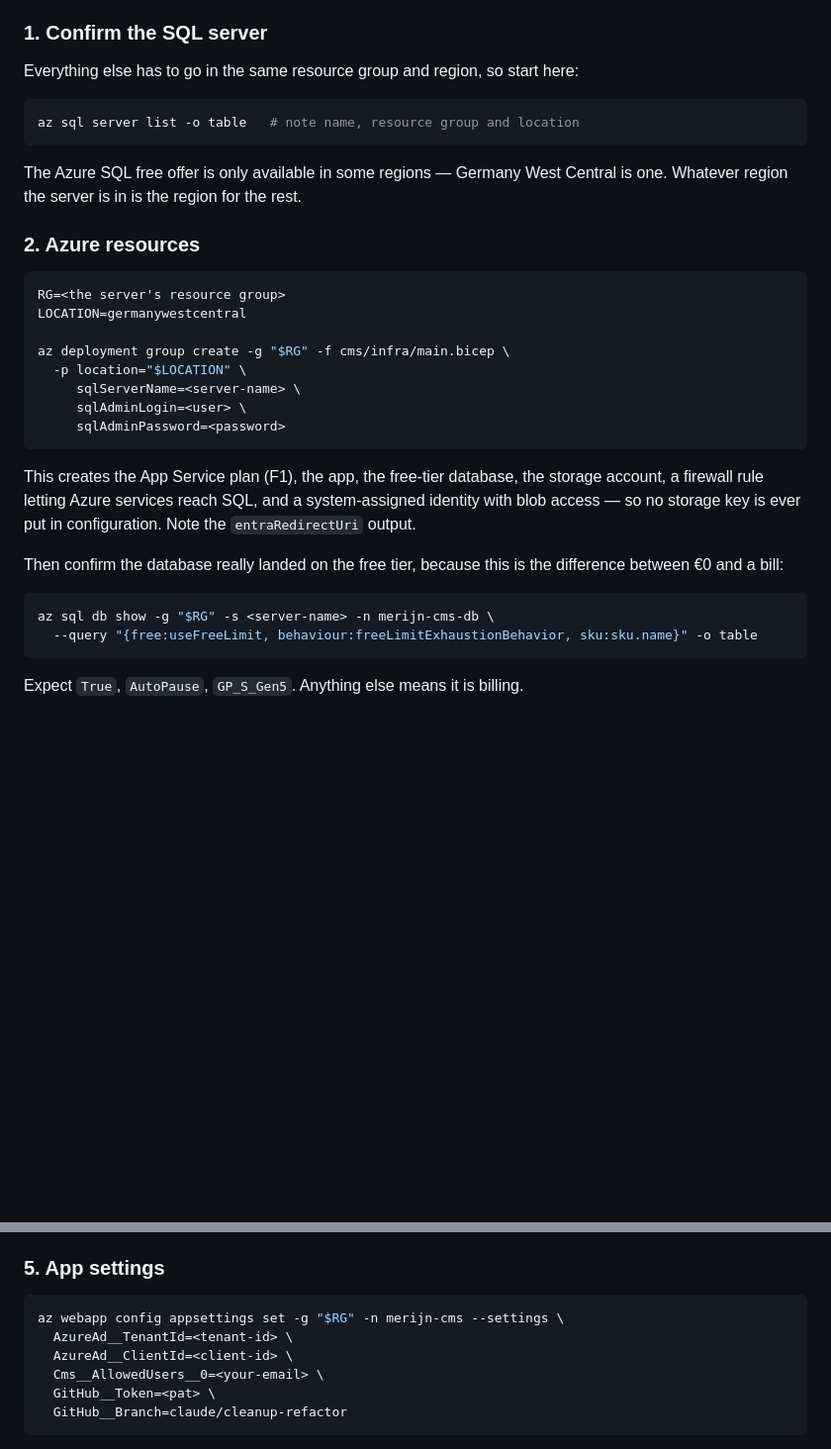
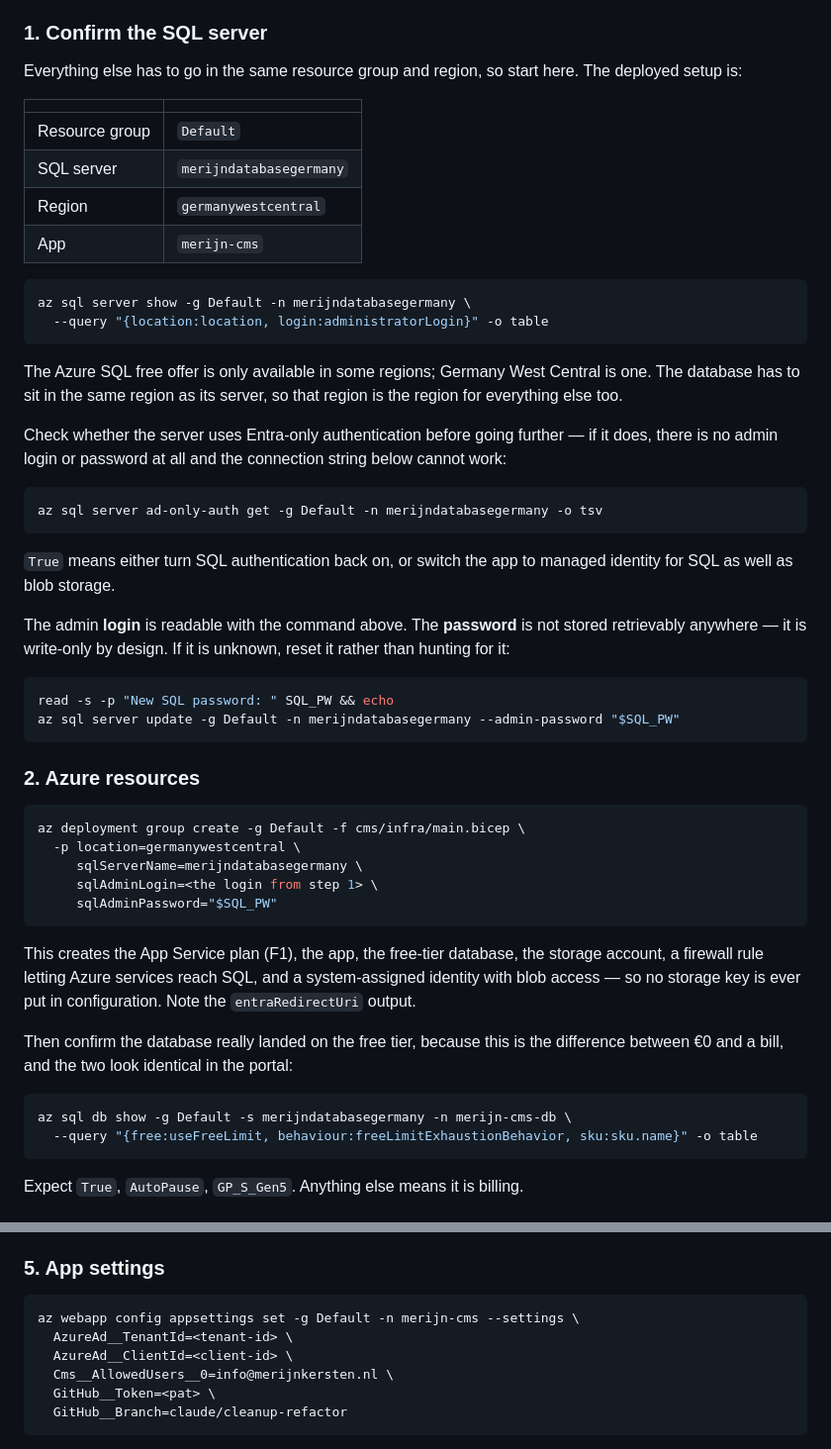
Before and after one commit to M-Kersten/portfolio, a Markdown page: docs/cms.md, 2 parts joined by grey strips. Shown at 99% size. Drawn GitHub-style; blank space fills up the shorter version.

Commit message:
Write the deployment steps against the real resource names
The walkthrough used placeholders and shell variables, which meant translating
every command before running it. It now names the actual resources — the Default
resource group, merijndatabasegermany, germanywestcentral — so the commands can
be run as written.

Also adds the two things that come up before the first deployment can happen:
checking whether the server uses Entra-only authentication, since that means
there is no admin login at all and the connection string cannot work, and
resetting the admin password rather than looking for it. Azure stores that
password write-only, so there is nowhere to find it.

Co-Authored-By: Claude Opus 5 <noreply@anthropic.com>
Claude-Session: https://claude.ai/code/session_01CwBrQUEemz9QqegWgX1Gkf

````diff
--- a/docs/cms.md
+++ b/docs/cms.md
@@ -72,26 +72,53 @@ it creates the database on it, because that is where the free-tier flag lives.
 
 ### 1. Confirm the SQL server
 
-Everything else has to go in the same resource group and region, so start here:
+Everything else has to go in the same resource group and region, so start here.
+The deployed setup is:
+
+| | |
+| --- | --- |
+| Resource group | `Default` |
+| SQL server | `merijndatabasegermany` |
+| Region | `germanywestcentral` |
+| App | `merijn-cms` |
 
 ```bash
-az sql server list -o table   # note name, resource group and location
+az sql server show -g Default -n merijndatabasegermany \
+  --query "{location:location, login:administratorLogin}" -o table
 ```
 
-The Azure SQL free offer is only available in some regions — Germany West
-Central is one. Whatever region the server is in is the region for the rest.
+The Azure SQL free offer is only available in some regions; Germany West Central
+is one. The database has to sit in the same region as its server, so that region
+is the region for everything else too.
+
+Check whether the server uses Entra-only authentication before going further —
+if it does, there is no admin login or password at all and the connection string
+below cannot work:
+
+```bash
+az sql server ad-only-auth get -g Default -n merijndatabasegermany -o tsv
+```
+
+`True` means either turn SQL authentication back on, or switch the app to
+managed identity for SQL as well as blob storage.
+
+The admin **login** is readable with the command above. The **password** is not
+stored retrievably anywhere — it is write-only by design. If it is unknown,
+reset it rather than hunting for it:
+
+```bash
+read -s -p "New SQL password: " SQL_PW && echo
+az sql server update -g Default -n merijndatabasegermany --admin-password "$SQL_PW"
+```
 
 ### 2. Azure resources
 
 ```bash
-RG=<the server's resource group>
-LOCATION=germanywestcentral
-
-az deployment group create -g "$RG" -f cms/infra/main.bicep \
-  -p location="$LOCATION" \
-     sqlServerName=<server-name> \
-     sqlAdminLogin=<user> \
-     sqlAdminPassword=<password>
+az deployment group create -g Default -f cms/infra/main.bicep \
+  -p location=germanywestcentral \
+     sqlServerName=merijndatabasegermany \
+     sqlAdminLogin=<the login from step 1> \
+     sqlAdminPassword="$SQL_PW"
 ```
 
 This creates the App Service plan (F1), the app, the free-tier database, the
@@ -100,10 +127,10 @@ system-assigned identity with blob access — so no storage key is ever put in
 configuration. Note the `entraRedirectUri` output.
 
 Then confirm the database really landed on the free tier, because this is the
-difference between €0 and a bill:
+difference between €0 and a bill, and the two look identical in the portal:
 
 ```bash
-az sql db show -g "$RG" -s <server-name> -n merijn-cms-db \
+az sql db show -g Default -s merijndatabasegermany -n merijn-cms-db \
   --query "{free:useFreeLimit, behaviour:freeLimitExhaustionBehavior, sku:sku.name}" -o table
 ```
 
@@ -123,10 +150,10 @@ or reads issues.
 ### 5. App settings
 
 ```bash
-az webapp config appsettings set -g "$RG" -n merijn-cms --settings \
+az webapp config appsettings set -g Default -n merijn-cms --settings \
   AzureAd__TenantId=<tenant-id> \
   AzureAd__ClientId=<client-id> \
-  Cms__AllowedUsers__0=<your-email> \
+  Cms__AllowedUsers__0=info@merijnkersten.nl \
   GitHub__Token=<pat> \
   GitHub__Branch=claude/cleanup-refactor
 ```
````
Also changed, not shown: other parts of docs/cms.md (+2 -2 lines).
